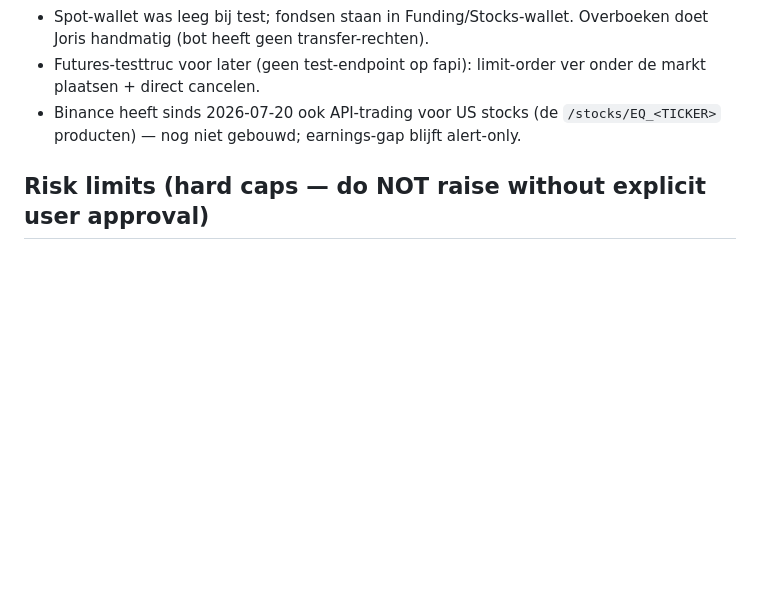
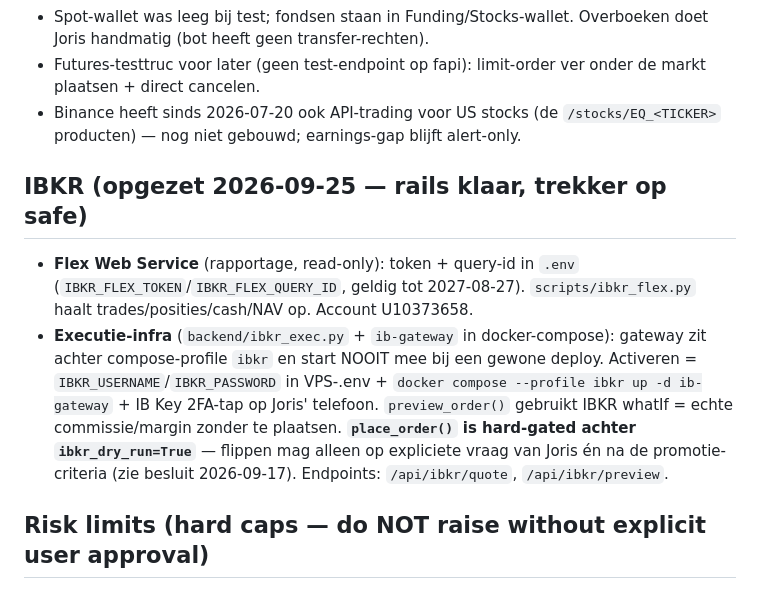
Before and after one commit to jorisfalter/polymarket-bot, a Markdown page: CLAUDE.md, the part around the change. GitHub-like rendering; blank space fills up the shorter version.

Commit message:
Docs: IBKR rails (Flex + gated execution) in CLAUDE.md
Co-Authored-By: Claude Fable 5 <noreply@anthropic.com>
Claude-Session: https://claude.ai/code/session_01TTfvPDnKV2SdnjAWRB8bkY

```diff
--- a/CLAUDE.md
+++ b/CLAUDE.md
@@ -213,6 +213,11 @@ Key in `.env` (`BINANCE_API_KEY`/`BINANCE_SECRET_KEY`, beide machines; settings-
 - Futures-testtruc voor later (geen test-endpoint op fapi): limit-order ver onder de markt plaatsen + direct cancelen.
 - Binance heeft sinds 2026-07-20 ook API-trading voor US stocks (de `/stocks/EQ_<TICKER>` producten) — nog niet gebouwd; earnings-gap blijft alert-only.
 
+## IBKR (opgezet 2026-09-25 — rails klaar, trekker op safe)
+
+- **Flex Web Service** (rapportage, read-only): token + query-id in `.env` (`IBKR_FLEX_TOKEN`/`IBKR_FLEX_QUERY_ID`, geldig tot 2027-08-27). `scripts/ibkr_flex.py` haalt trades/posities/cash/NAV op. Account U10373658.
+- **Executie-infra** (`backend/ibkr_exec.py` + `ib-gateway` in docker-compose): gateway zit achter compose-profile `ibkr` en start NOOIT mee bij een gewone deploy. Activeren = `IBKR_USERNAME`/`IBKR_PASSWORD` in VPS-.env + `docker compose --profile ibkr up -d ib-gateway` + IB Key 2FA-tap op Joris' telefoon. `preview_order()` gebruikt IBKR whatIf = echte commissie/margin zonder te plaatsen. **`place_order()` is hard-gated achter `ibkr_dry_run=True`** — flippen mag alleen op expliciete vraag van Joris én na de promotie-criteria (zie besluit 2026-09-17). Endpoints: `/api/ibkr/quote`, `/api/ibkr/preview`.
+
 ## Risk limits (hard caps — do NOT raise without explicit user approval)
 
 In `backend/config.py`:
```
